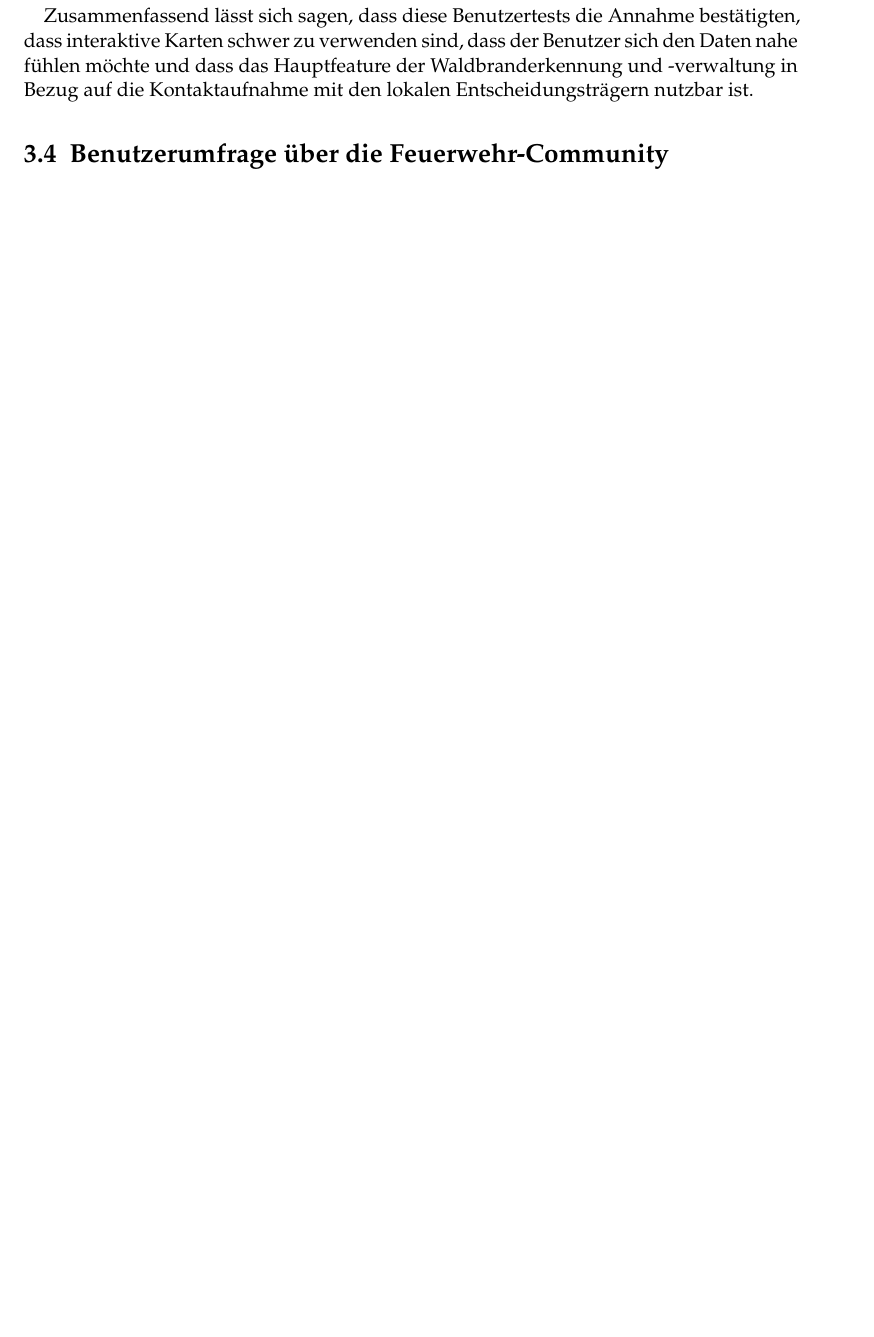
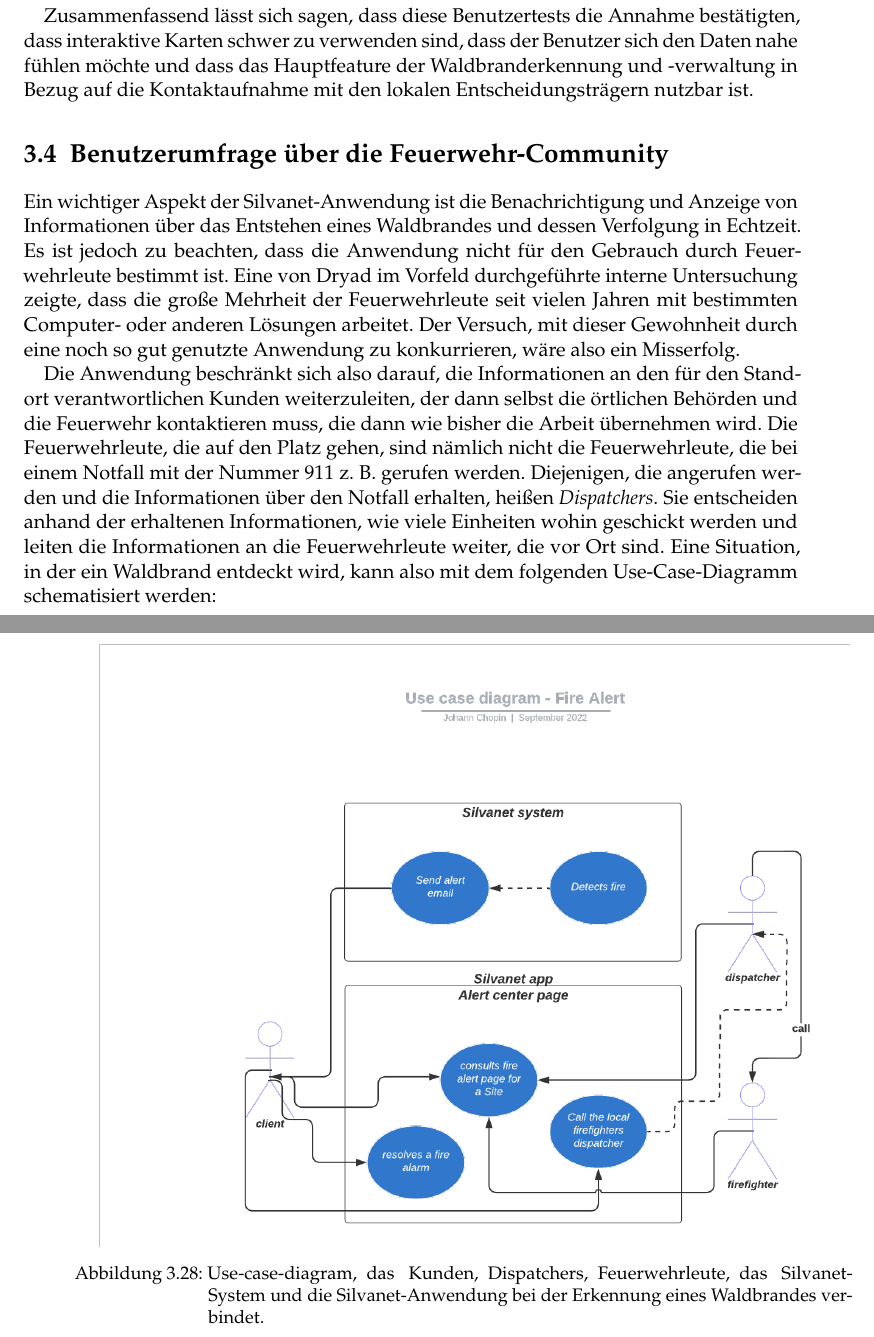
Before and after one commit to johannchopin/master-degree-thesis-paper, a LaTeX thesis (src/08-Thesis_CHOPIN.tex, which reads src/Chapters/Analyse/Feuerwehr.tex): part of page 51 of 75 before the commit and two parts of pages 51 and 52 of 75 after it, the two joined at a grey line, cut so that both start at the same text, the shorter picture padded with empty space. Compiled offline with pdfLaTeX.

Commit message:
add dispatchers use case diagram

```diff
--- /dev/null
+++ b/src/Chapters/Analyse/Feuerwehr.tex
@@ -0,0 +1,19 @@
+\section{Benutzerumfrage über die Feuerwehr-Community}
+
+Ein wichtiger Aspekt der Silvanet-Anwendung ist die Benachrichtigung und Anzeige von Informationen über das Entstehen eines Waldbrandes und dessen Verfolgung in Echtzeit.
+Es ist jedoch zu beachten, dass die Anwendung nicht für den Gebrauch durch Feuerwehrleute bestimmt ist.
+Eine von Dryad im Vorfeld durchgeführte interne Untersuchung zeigte, dass die große Mehrheit der Feuerwehrleute seit vielen Jahren mit bestimmten Computer- oder anderen Lösungen arbeitet.
+Der Versuch, mit dieser Gewohnheit durch eine noch so gut genutzte Anwendung zu konkurrieren, wäre also ein Misserfolg.
+
+Die Anwendung beschränkt sich also darauf, die Informationen an den für den Standort verantwortlichen Kunden weiterzuleiten, der dann selbst die örtlichen Behörden und die Feuerwehr kontaktieren muss, die dann wie bisher die Arbeit übernehmen wird.
+Die Feuerwehrleute, die auf den Platz gehen, sind nämlich nicht die Feuerwehrleute, die bei einem Notfall mit der Nummer 911 z. B. gerufen werden.
+Diejenigen, die angerufen werden und die Informationen über den Notfall erhalten, heißen \textit{Dispatchers}.
+Sie entscheiden anhand der erhaltenen Informationen, wie viele Einheiten wohin geschickt werden und leiten die Informationen an die Feuerwehrleute weiter, die vor Ort sind.
+Eine Situation, in der ein Waldbrand entdeckt wird, kann also mit dem folgenden Use-Case-Diagramm schematisiert werden:
+
+\begin{figure}[H]
+  \centering
+  \includegraphics[width=\textwidth]{use_case_diagram_dispatcher}
+  \caption{Use-case-diagram, das Kunden, Dispatchers, Feuerwehrleute, das Silvanet-System und die Silvanet-Anwendung bei der Erkennung eines Waldbrandes verbindet.}
+  \label{fig:use_case_diagram_dispatcher}
+\end{figure}
```
Also changed, not shown: src/Chapters/Analyse.tex (+1 -2 lines), src/Graphics/use_case_diagram_dispatcher.png (added).
